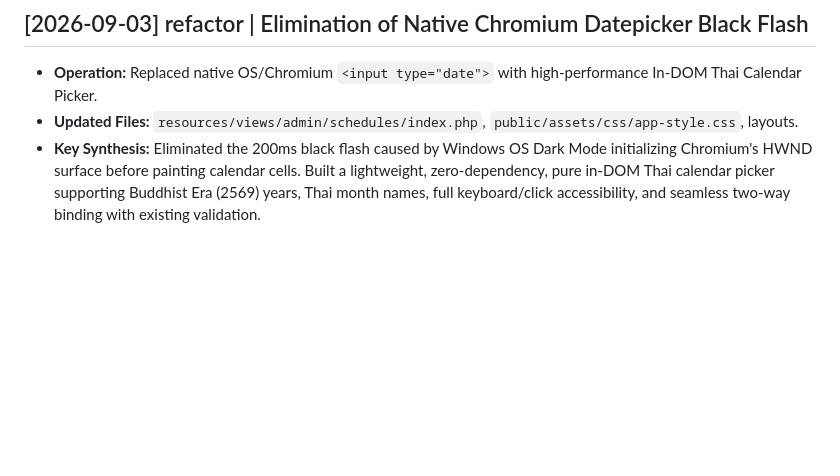
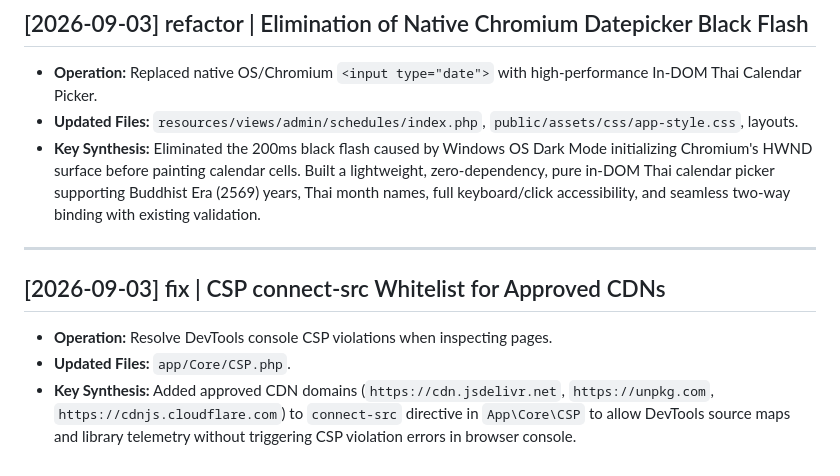
Before and after one commit to pacharasd/abandoned-waste.behn.go.th, a Markdown page: wiki/log.md, the part around the change. Rendered like a GitHub page; blank space fills up the shorter version.

Commit message:
docs(wiki): log CSP connect-src fix

```diff
--- a/wiki/log.md
+++ b/wiki/log.md
@@ -103,3 +103,10 @@ This is an append-only, chronological audit log tracking all major LLM Wiki oper
 - **Operation:** Replaced native OS/Chromium `<input type="date">` with high-performance In-DOM Thai Calendar Picker.
 - **Updated Files:** `resources/views/admin/schedules/index.php`, `public/assets/css/app-style.css`, layouts.
 - **Key Synthesis:** Eliminated the 200ms black flash caused by Windows OS Dark Mode initializing Chromium's HWND surface before painting calendar cells. Built a lightweight, zero-dependency, pure in-DOM Thai calendar picker supporting Buddhist Era (2569) years, Thai month names, full keyboard/click accessibility, and seamless two-way binding with existing validation.
+
+---
+
+## [2026-09-03] fix | CSP connect-src Whitelist for Approved CDNs
+- **Operation:** Resolve DevTools console CSP violations when inspecting pages.
+- **Updated Files:** `app/Core/CSP.php`.
+- **Key Synthesis:** Added approved CDN domains (`https://cdn.jsdelivr.net`, `https://unpkg.com`, `https://cdnjs.cloudflare.com`) to `connect-src` directive in `App\Core\CSP` to allow DevTools source maps and library telemetry without triggering CSP violation errors in browser console.
```
